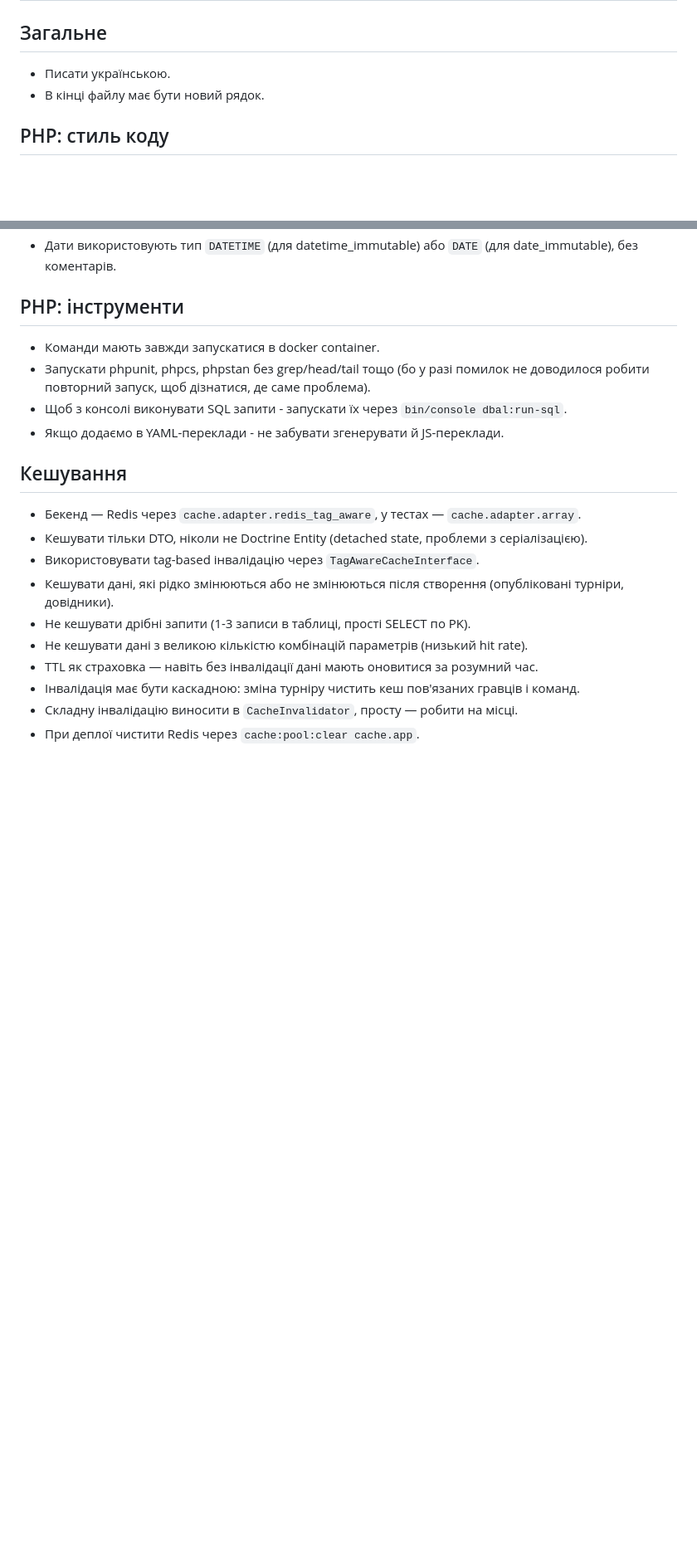
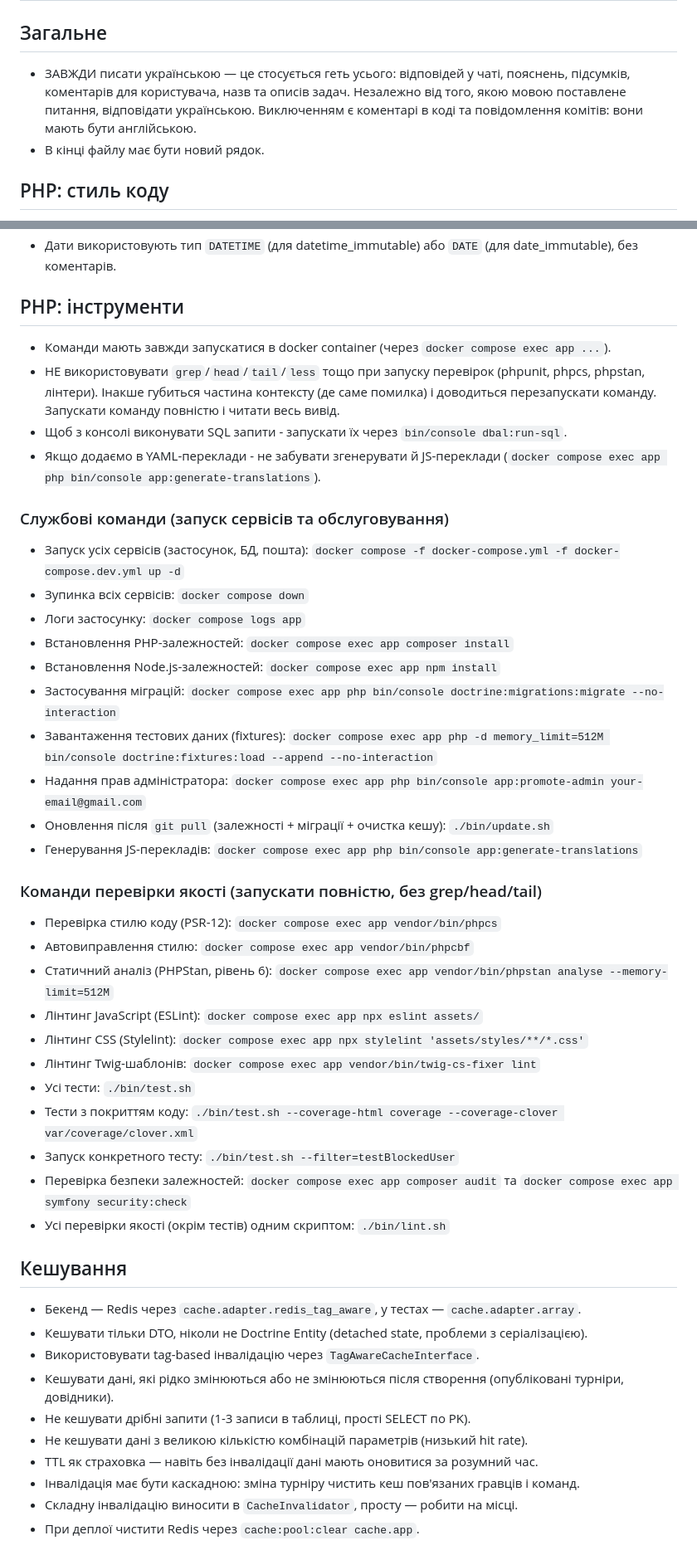
Before and after one commit to steel-archer/rating, a Markdown page: .kiro/steering/context.md, 2 parts joined by grey strips. Shown at 83% size. GitHub-like rendering; blank space fills up the shorter version.

Commit message:
Steering context updates.

```diff
--- a/.kiro/steering/context.md
+++ b/.kiro/steering/context.md
@@ -2,7 +2,7 @@
 
 ## Загальне
 
-* Писати українською.
+* ЗАВЖДИ писати українською — це стосується геть усього: відповідей у чаті, пояснень, підсумків, коментарів для користувача, назв та описів задач. Незалежно від того, якою мовою поставлене питання, відповідати українською. Виключенням є коментарі в коді та повідомлення комітів: вони мають бути англійською.
 * В кінці файлу має бути новий рядок.
 
 ## PHP: стиль коду
@@ -68,10 +68,40 @@
 
 ## PHP: інструменти
 
-* Команди мають завжди запускатися в docker container.
-* Запускати phpunit, phpcs, phpstan без grep/head/tail тощо (бо у разі помилок не доводилося робити повторний запуск, щоб дізнатися, де саме проблема).
+* Команди мають завжди запускатися в docker container (через `docker compose exec app ...`).
+* НЕ використовувати `grep`/`head`/`tail`/`less` тощо при запуску перевірок (phpunit, phpcs, phpstan, лінтери). Інакше губиться частина контексту (де саме помилка) і доводиться перезапускати команду. Запускати команду повністю і читати весь вивід.
 * Щоб з консолі виконувати SQL запити - запускати їх через `bin/console dbal:run-sql`.
-* Якщо додаємо в YAML-переклади - не забувати згенерувати й JS-переклади.
+* Якщо додаємо в YAML-переклади - не забувати згенерувати й JS-переклади (`docker compose exec app php bin/console app:generate-translations`).
+
+### Службові команди (запуск сервісів та обслуговування)
+
+* Запуск усіх сервісів (застосунок, БД, пошта):
+  `docker compose -f docker-compose.yml -f docker-compose.dev.yml up -d`
+* Зупинка всіх сервісів: `docker compose down`
+* Логи застосунку: `docker compose logs app`
+* Встановлення PHP-залежностей: `docker compose exec app composer install`
+* Встановлення Node.js-залежностей: `docker compose exec app npm install`
+* Застосування міграцій:
+  `docker compose exec app php bin/console doctrine:migrations:migrate --no-interaction`
+* Завантаження тестових даних (fixtures):
+  `docker compose exec app php -d memory_limit=512M bin/console doctrine:fixtures:load --append --no-interaction`
+* Надання прав адміністратора: `docker compose exec app php bin/console app:promote-admin your-email@gmail.com`
+* Оновлення після `git pull` (залежності + міграції + очистка кешу): `./bin/update.sh`
+* Генерування JS-перекладів: `docker compose exec app php bin/console app:generate-translations`
+
+### Команди перевірки якості (запускати повністю, без grep/head/tail)
+
+* Перевірка стилю коду (PSR-12): `docker compose exec app vendor/bin/phpcs`
+* Автовиправлення стилю: `docker compose exec app vendor/bin/phpcbf`
+* Статичний аналіз (PHPStan, рівень 6): `docker compose exec app vendor/bin/phpstan analyse --memory-limit=512M`
+* Лінтинг JavaScript (ESLint): `docker compose exec app npx eslint assets/`
+* Лінтинг CSS (Stylelint): `docker compose exec app npx stylelint 'assets/styles/**/*.css'`
+* Лінтинг Twig-шаблонів: `docker compose exec app vendor/bin/twig-cs-fixer lint`
+* Усі тести: `./bin/test.sh`
+* Тести з покриттям коду: `./bin/test.sh --coverage-html coverage --coverage-clover var/coverage/clover.xml`
+* Запуск конкретного тесту: `./bin/test.sh --filter=testBlockedUser`
+* Перевірка безпеки залежностей: `docker compose exec app composer audit` та `docker compose exec app symfony security:check`
+* Усі перевірки якості (окрім тестів) одним скриптом: `./bin/lint.sh`
 
 ## Кешування
 
```
